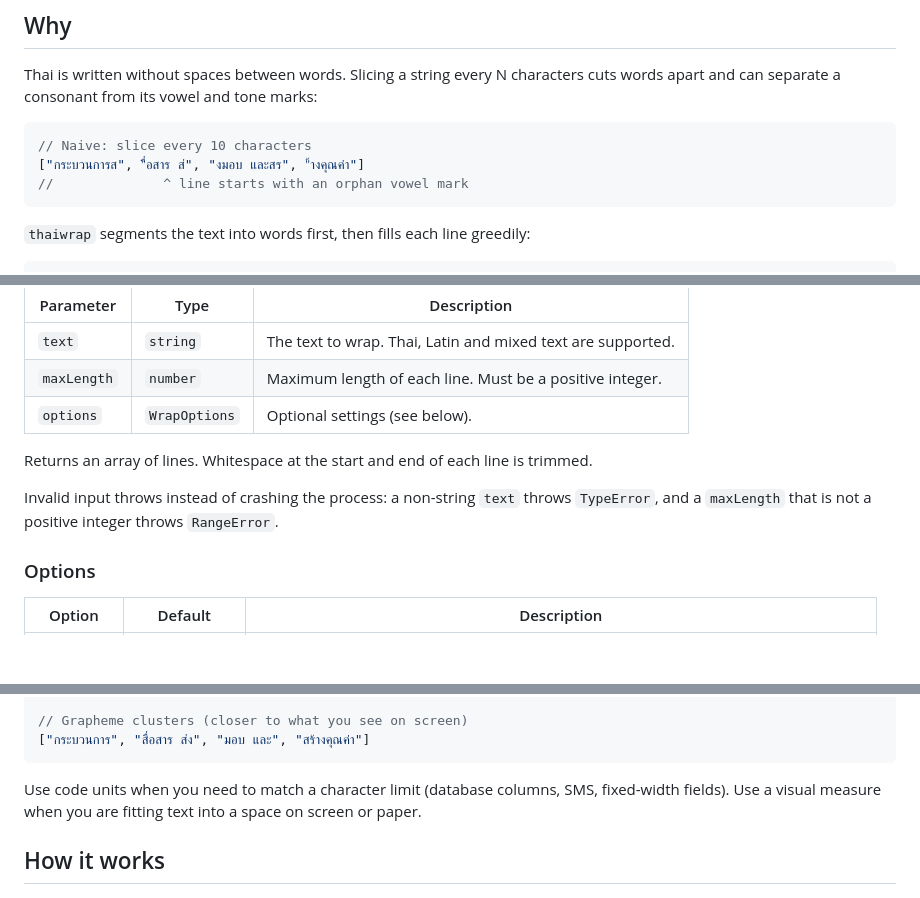
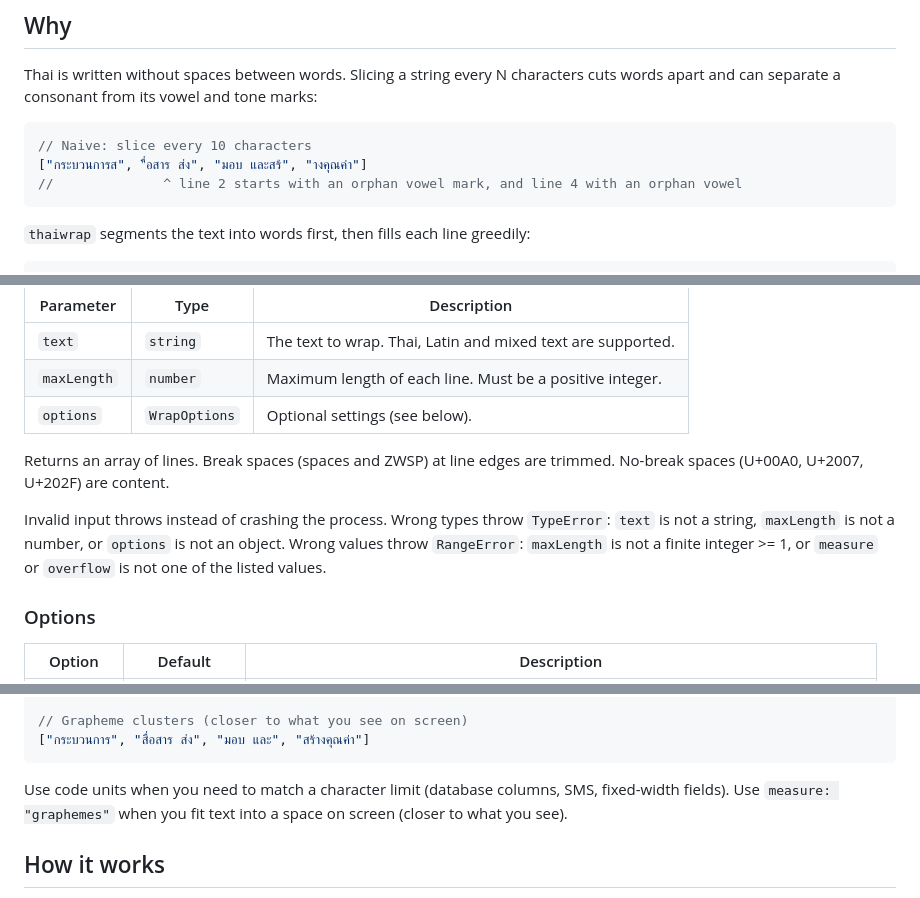
Before and after one commit to theerakarnm/thaiwrap, a Markdown page: README.md, 3 parts joined by grey strips. GitHub-like rendering; blank space fills up the shorter version.

Commit message:
docs: correct README examples and the whitespace rule
Review found text that does not match the behaviour:
- the naive-slice example was not what String.slice returns; it now shows the
  real output of slicing every 10 UTF-16 units (checked with node);
- v0.1 has no visual measure, so the README now recommends measure
  "graphemes" for on-screen fitting;
- rule 5 said all whitespace is trimmed, but NBSP, U+2007 and U+202F are
  content (decision D7); README and AGENTS.md now say break spaces only;
- the error sentence now lists TypeError for wrong types and RangeError for
  wrong values, so a string maxLength is no longer described as a RangeError.

````diff
--- a/README.md
+++ b/README.md
@@ -13,8 +13,8 @@ Thai is written without spaces between words. Slicing a string every N character
 
 ```js
 // Naive: slice every 10 characters
-["กระบวนการส", "ื่อสาร ส่", "งมอบ และสร", "้างคุณค่า"]
-//              ^ line starts with an orphan vowel mark
+["กระบวนการส", "ื่อสาร ส่ง", "มอบ และสร้", "างคุณค่า"]
+//              ^ line 2 starts with an orphan vowel mark, and line 4 with an orphan vowel
 ```
 
 `thaiwrap` segments the text into words first, then fills each line greedily:
@@ -63,9 +63,13 @@ wrapThai(text: string, maxLength: number, options?: WrapOptions): string[]
 | `maxLength` | `number`      | Maximum length of each line. Must be a positive integer. |
 | `options`   | `WrapOptions` | Optional settings (see below).                |
 
-Returns an array of lines. Whitespace at the start and end of each line is trimmed.
+Returns an array of lines.
+Break spaces (spaces and ZWSP) at line edges are trimmed.
+No-break spaces (U+00A0, U+2007, U+202F) are content.
 
-Invalid input throws instead of crashing the process: a non-string `text` throws `TypeError`, and a `maxLength` that is not a positive integer throws `RangeError`.
+Invalid input throws instead of crashing the process.
+Wrong types throw `TypeError`: `text` is not a string, `maxLength` is not a number, or `options` is not an object.
+Wrong values throw `RangeError`: `maxLength` is not a finite integer >= 1, or `measure` or `overflow` is not one of the listed values.
 
 ### Options
 
@@ -128,7 +132,8 @@ This matters for the result. The same input wrapped at 10 gives different lines
 ["กระบวนการ", "สื่อสาร ส่ง", "มอบ และ", "สร้างคุณค่า"]
 ```
 
-Use code units when you need to match a character limit (database columns, SMS, fixed-width fields). Use a visual measure when you are fitting text into a space on screen or paper.
+Use code units when you need to match a character limit (database columns, SMS, fixed-width fields).
+Use `measure: "graphemes"` when you fit text into a space on screen (closer to what you see).
 
 ## How it works
 
````
Also changed, not shown: AGENTS.md (+3 -1 lines).
